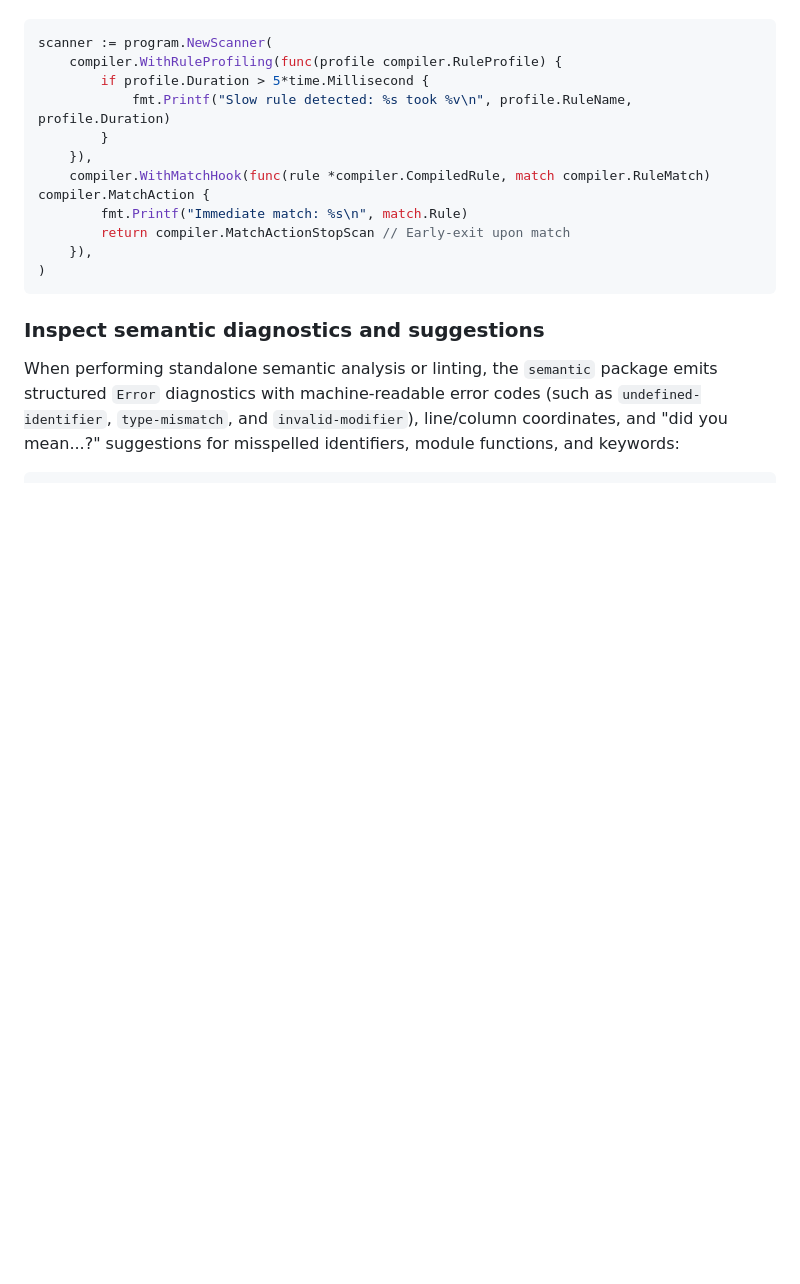
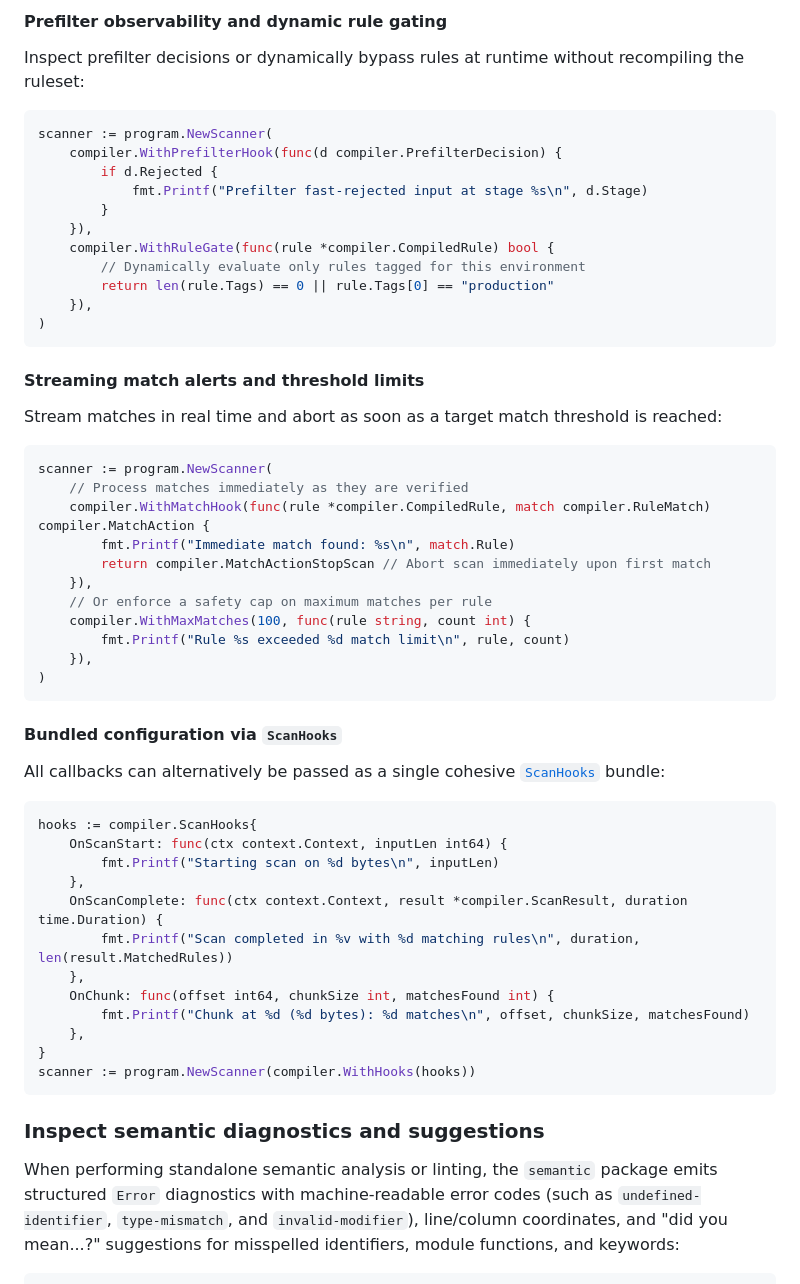
Before and after one commit to cawalch/go-yara, a Markdown page: README.md, the part around one of its changes. GitHub-like rendering; blank space fills up the shorter version.

````diff
--- a/README.md
+++ b/README.md
@@ -358,17 +399,58 @@ Detect slow rules, monitor candidate selectivity, or abort on the first match:
+#### Prefilter observability and dynamic rule gating
+
+Inspect prefilter decisions or dynamically bypass rules at runtime without recompiling the ruleset:
 
 ```go
 scanner := program.NewScanner(
-	compiler.WithRuleProfiling(func(profile compiler.RuleProfile) {
-		if profile.Duration > 5*time.Millisecond {
-			fmt.Printf("Slow rule detected: %s took %v\n", profile.RuleName, profile.Duration)
+	compiler.WithPrefilterHook(func(d compiler.PrefilterDecision) {
+		if d.Rejected {
+			fmt.Printf("Prefilter fast-rejected input at stage %s\n", d.Stage)
 		}
 	}),
-	compiler.WithMatchHook(func(rule *compiler.CompiledRule, match compiler.RuleMatch) compiler.MatchAction {
-		fmt.Printf("Immediate match: %s\n", match.Rule)
-		return compiler.MatchActionStopScan // Early-exit upon match
+	compiler.WithRuleGate(func(rule *compiler.CompiledRule) bool {
+		// Dynamically evaluate only rules tagged for this environment
+		return len(rule.Tags) == 0 || rule.Tags[0] == "production"
 	}),
 )
 ```
+
+#### Streaming match alerts and threshold limits
+
+Stream matches in real time and abort as soon as a target match threshold is reached:
+
+```go
+scanner := program.NewScanner(
+	// Process matches immediately as they are verified
+	compiler.WithMatchHook(func(rule *compiler.CompiledRule, match compiler.RuleMatch) compiler.MatchAction {
+		fmt.Printf("Immediate match found: %s\n", match.Rule)
+		return compiler.MatchActionStopScan // Abort scan immediately upon first match
+	}),
+	// Or enforce a safety cap on maximum matches per rule
+	compiler.WithMaxMatches(100, func(rule string, count int) {
+		fmt.Printf("Rule %s exceeded %d match limit\n", rule, count)
+	}),
+)
+```
+
+#### Bundled configuration via `ScanHooks`
+
+All callbacks can alternatively be passed as a single cohesive [`ScanHooks`](file:///Users/cawalch/go-yara/compiler/hooks.go#L196-L216) bundle:
+
+```go
+hooks := compiler.ScanHooks{
+	OnScanStart: func(ctx context.Context, inputLen int64) {
+		fmt.Printf("Starting scan on %d bytes\n", inputLen)
+	},
+	OnScanComplete: func(ctx context.Context, result *compiler.ScanResult, duration time.Duration) {
+		fmt.Printf("Scan completed in %v with %d matching rules\n", duration, len(result.MatchedRules))
+	},
+	OnChunk: func(offset int64, chunkSize int, matchesFound int) {
+		fmt.Printf("Chunk at %d (%d bytes): %d matches\n", offset, chunkSize, matchesFound)
+	},
+}
+scanner := program.NewScanner(compiler.WithHooks(hooks))
+```
+
 
 ### Inspect semantic diagnostics and suggestions
 
````
Also changed, not shown: other parts of README.md (+50 -9 lines).
